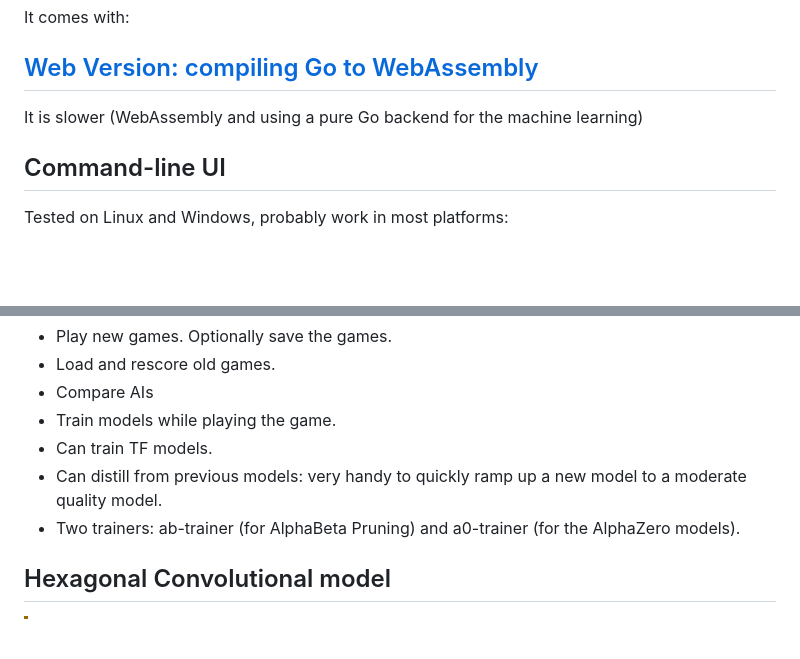
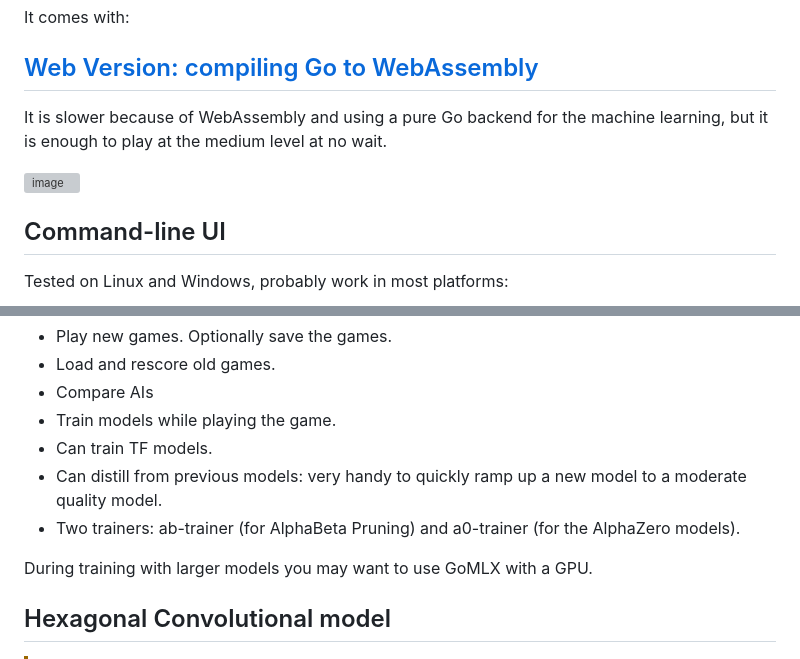
Before and after one commit to janpfeifer/hiveGo, a Markdown page: README.md, 2 parts joined by grey strips. GitHub-like rendering; blank space fills up the shorter version; grey boxes are pictures that could not be loaded.

```diff
--- a/README.md
+++ b/README.md
@@ -18,7 +18,9 @@ It comes with:
 
 ## [Web Version: compiling Go to WebAssembly](https://janpfeifer.github.io/hiveGo/www/hive/)
 
-It is slower (WebAssembly and using a pure Go backend for the machine learning)
+It is slower because of WebAssembly and using a pure Go backend for the machine learning, but it is enough to play at the medium level at no wait.
+
+![image](https://github.com/user-attachments/assets/d6531652-bb46-4cbb-b6e1-ef9088354374)
 
 ## Command-line UI
 
@@ -90,6 +92,8 @@ Allows playing games among AI's automatically.
 * Can distill from previous models: very handy to quickly ramp up a new model to a moderate quality model.
 * Two trainers: ab-trainer (for AlphaBeta Pruning) and a0-trainer (for the AlphaZero models).
 
+During training with larger models you may want to use GoMLX with a GPU.
+
 ## Hexagonal Convolutional model
 
 > [!WARNING]
```
